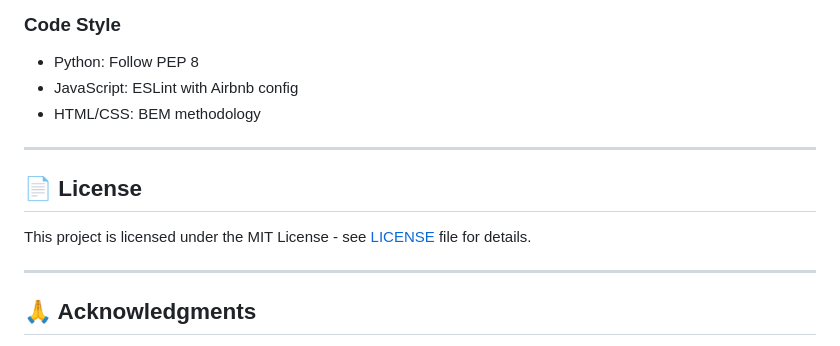
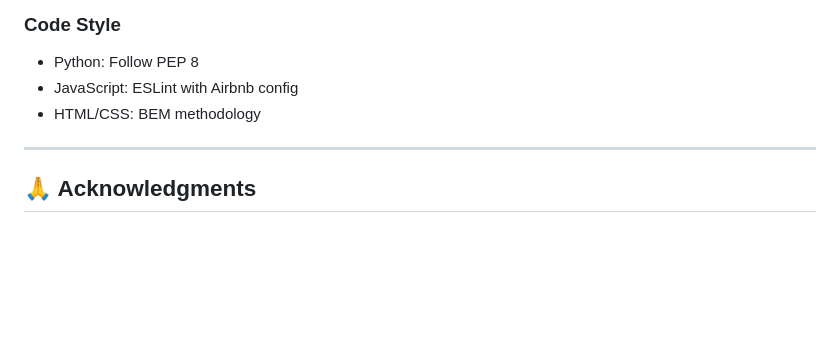
Before and after one commit to SaraKhirfan/FinalAssignmentCandidateInsight, a Markdown page: README.md, the part around the change. Drawn GitHub-style; blank space fills up the shorter version.

```diff
--- a/README.md
+++ b/README.md
@@ -395,12 +395,6 @@ Contributions welcome! Please follow these steps:
 
 ---
 
-## 📄 License
-
-This project is licensed under the MIT License - see [LICENSE](LICENSE) file for details.
-
----
-
 ## 🙏 Acknowledgments
 
 - **OpenAI:** GPT-4o-mini API for intelligent text processing
```
